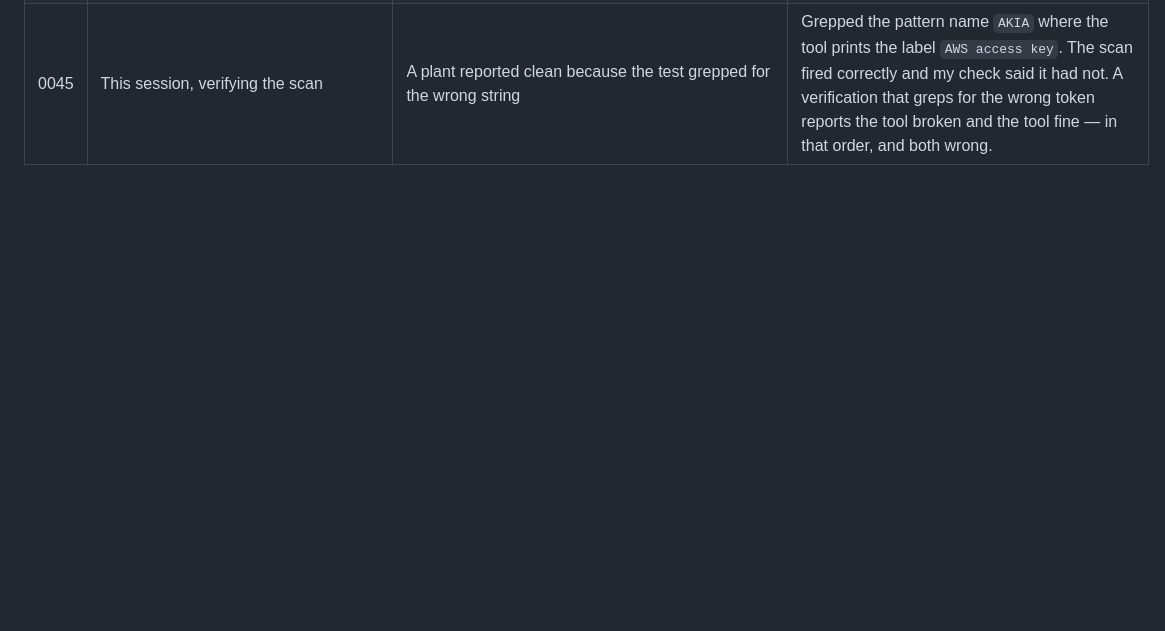
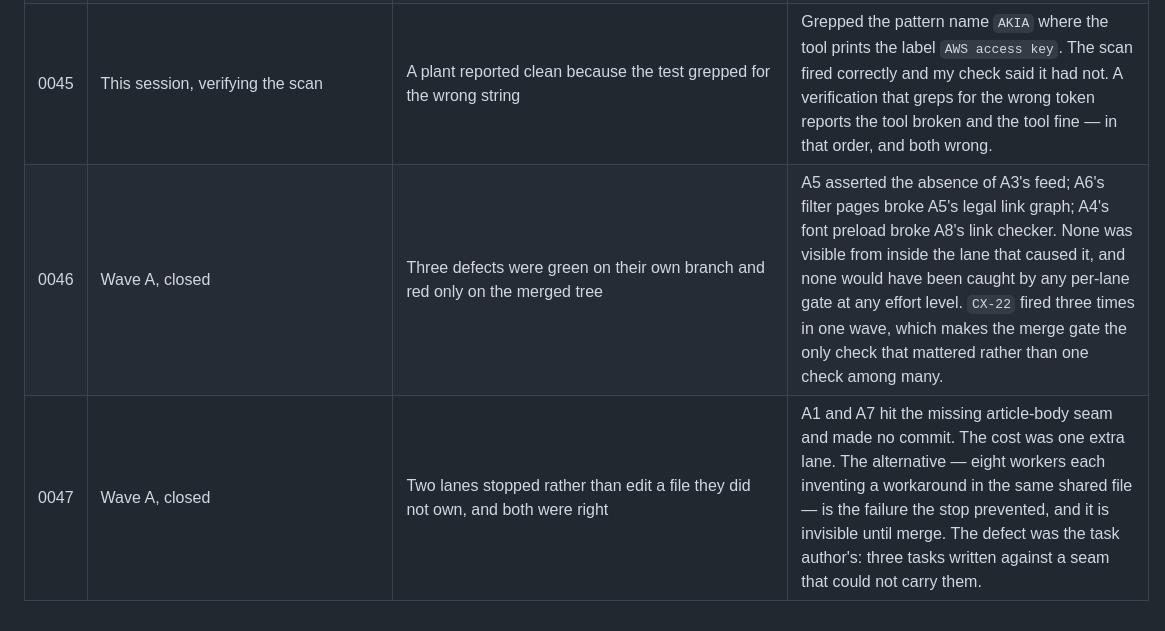
Before and after one commit to dw3105/siduri-web, a Markdown page: docs/FINDINGS.md, the part around the change. GitHub-like rendering; blank space fills up the shorter version.

```diff
--- a/docs/FINDINGS.md
+++ b/docs/FINDINGS.md
@@ -50,3 +50,5 @@ when it breaks.
 | 0043 | A8, `.github/workflows/ci.yml` | CI pinned Node 18 while A8's own accessibility gate needs axe-core, which requires Node ≥ 20 | The gate could not have passed anywhere — not locally, not in CI. Bumped both pins to 20. The local target now **skips with a named concession** on older Node, saying in two lines that it stops measuring WCAG 2.2 AA entirely (`NFR-2`) and that CI runs it. A silent skip here would be the same defect as the pre-P3 guard passing on an empty set. |
 | 0044 | A8, `tools/secretscan.py` | The contact-address allowlist named two files no lane created | A8 guessed `internal/site/contact.templ` before A5 existed. W1's template split later created that name **and** A5 created `pages_a5.templ`, so the address ended up in four files and the allowlist covered two of them by luck. Corrected to the four that actually carry it, derived from `git grep` rather than guessed. Kept file-scoped rather than pattern-scoped: a pattern would permit the address anywhere it matched. |
 | 0045 | This session, verifying the scan | A plant reported clean because the test grepped for the wrong string | Grepped the pattern name `AKIA` where the tool prints the label `AWS access key`. The scan fired correctly and my check said it had not. A verification that greps for the wrong token reports the tool broken and the tool fine — in that order, and both wrong. |
+| 0046 | Wave A, closed | Three defects were green on their own branch and red only on the merged tree | A5 asserted the absence of A3's feed; A6's filter pages broke A5's legal link graph; A4's font preload broke A8's link checker. None was visible from inside the lane that caused it, and none would have been caught by any per-lane gate at any effort level. `CX-22` fired three times in one wave, which makes the merge gate the only check that mattered rather than one check among many. |
+| 0047 | Wave A, closed | Two lanes stopped rather than edit a file they did not own, and both were right | A1 and A7 hit the missing article-body seam and made no commit. The cost was one extra lane. The alternative — eight workers each inventing a workaround in the same shared file — is the failure the stop prevented, and it is invisible until merge. The defect was the task author's: three tasks written against a seam that could not carry them. |
```
Also changed, not shown: docs/DECISIONS.md (+1 -0 lines).
